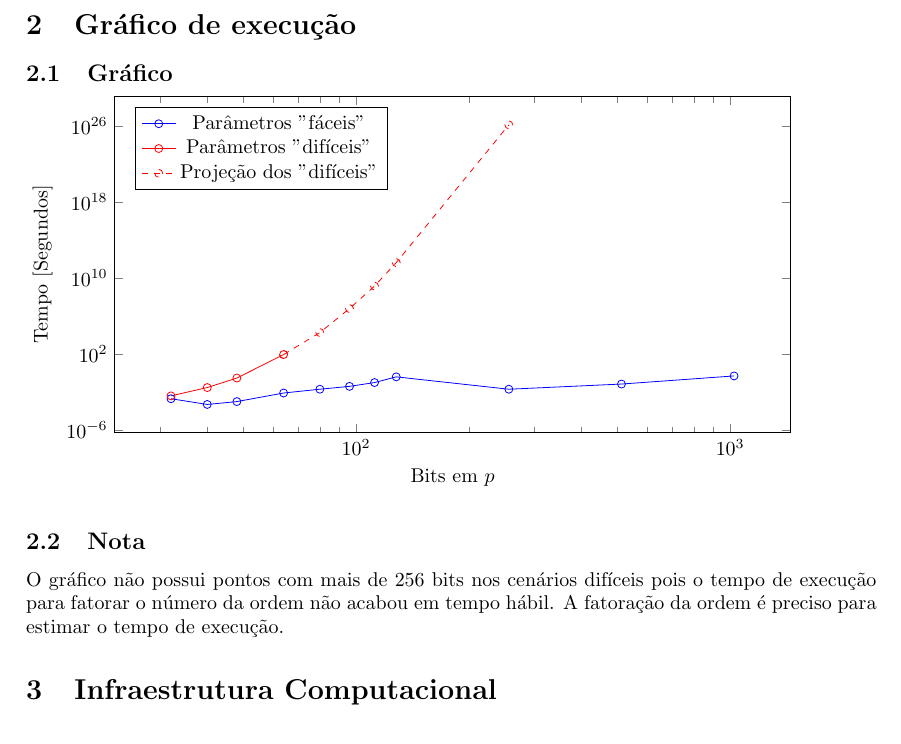
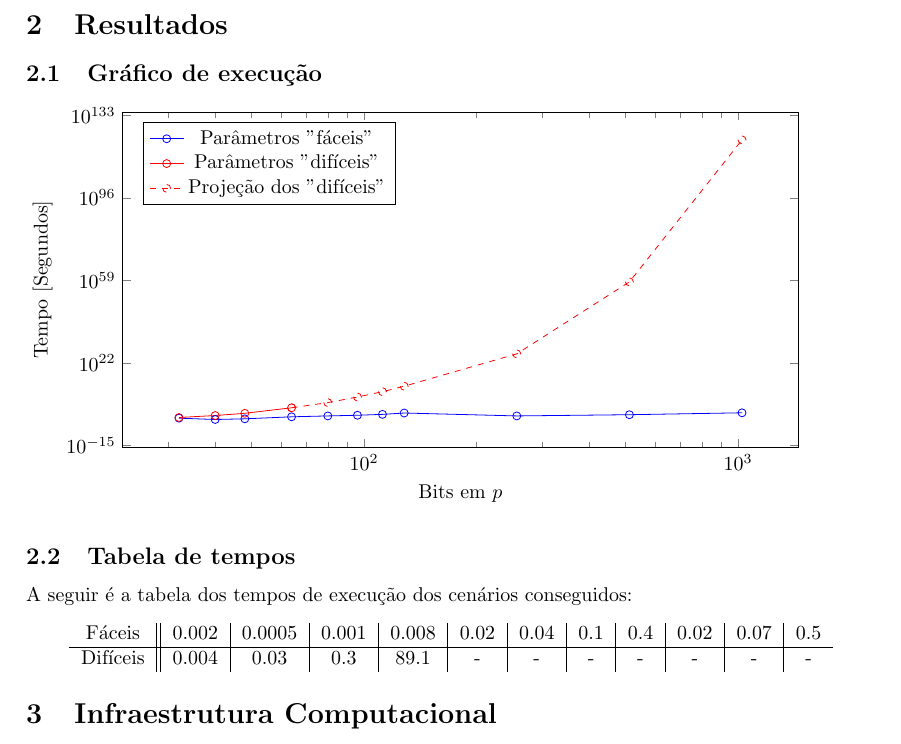
Before and after one commit to paphartmann/discrete-logarithm-problem, a LaTeX paper (relatorio/relatorio.tex): part of page 2 of 3, cut at the place of the change. Compiled offline with pdfLaTeX.

Commit message:
tabela de tempos no relatorio

```diff
--- a/relatorio/relatorio.tex
+++ b/relatorio/relatorio.tex
@@ -37,8 +37,8 @@ Se houver uma colisão, temos uma equação onde o $\gamma$ pode ser recuperado.
 \subsection{Complexidade}
 A complexidade dos algoritmos combinados é de $\mathcal{O}(\sqrt p)$ onde $p$ é maior fator primo de $n-1$.
 
-\section{Gráfico de execução}
-\subsection{Gráfico}
+\section{Resultados}
+\subsection{Gráfico de execução}
 \begin{tikzpicture}
 \begin{loglogaxis} [
 	xlabel={Bits em $p$},
@@ -72,16 +85,29 @@ A complexidade dos algoritmos combinados é de $\mathcal{O}(\sqrt p)$ onde $p$
 	dashed,
 	]
 	coordinates{
-		(64, 89.1)(80, 18191.5)(96,6054131.2)(112,1416666700.8)(128, 414375009984)(256, 129891511820351103748407705.6)
+		(64, 89.1)
+		(80, 18191.5)
+		(96,6054131.2)
+		(112,1416666700.8)
+		(128, 414375009984)
+		(256, 129891511820351103748407705)
+    	(512,2.29e58)
+    	(1024,9.66e121)
 	};
 	\addlegendentry{Projeção dos \string"difíceis\string"}
 
 \end{loglogaxis}
 \end{tikzpicture}
 
-\subsection{Nota}
-O gráfico não possui pontos com mais de 256 bits nos cenários difíceis pois o tempo de execução para fatorar o número da ordem não acabou em tempo hábil.
-A fatoração da ordem é preciso para estimar o tempo de execução.
+\subsection{Tabela de tempos}
+A seguir é a tabela dos tempos de execução dos cenários conseguidos:
+\begin{center}
+\begin{tabular}{c||c|c|c|c|c|c|c|c|c|c|c}
+Fáceis & 0.002 & 0.0005 & 0.001 & 0.008 & 0.02 & 0.04 & 0.1 & 0.4 & 0.02 & 0.07 & 0.5 \\
+\hline
+Difíceis & 0.004 & 0.03 & 0.3 & 89.1 & - & - & - & - & - & - & - \\
+\end{tabular}
+\end{center}
 
 \section{Infraestrutura Computacional}
 \begin{itemize}
```
Also changed, not shown: relatorio/relatorio.pdf, relatorio/relatorio.tex (17 more changed lines), 2 other files.
